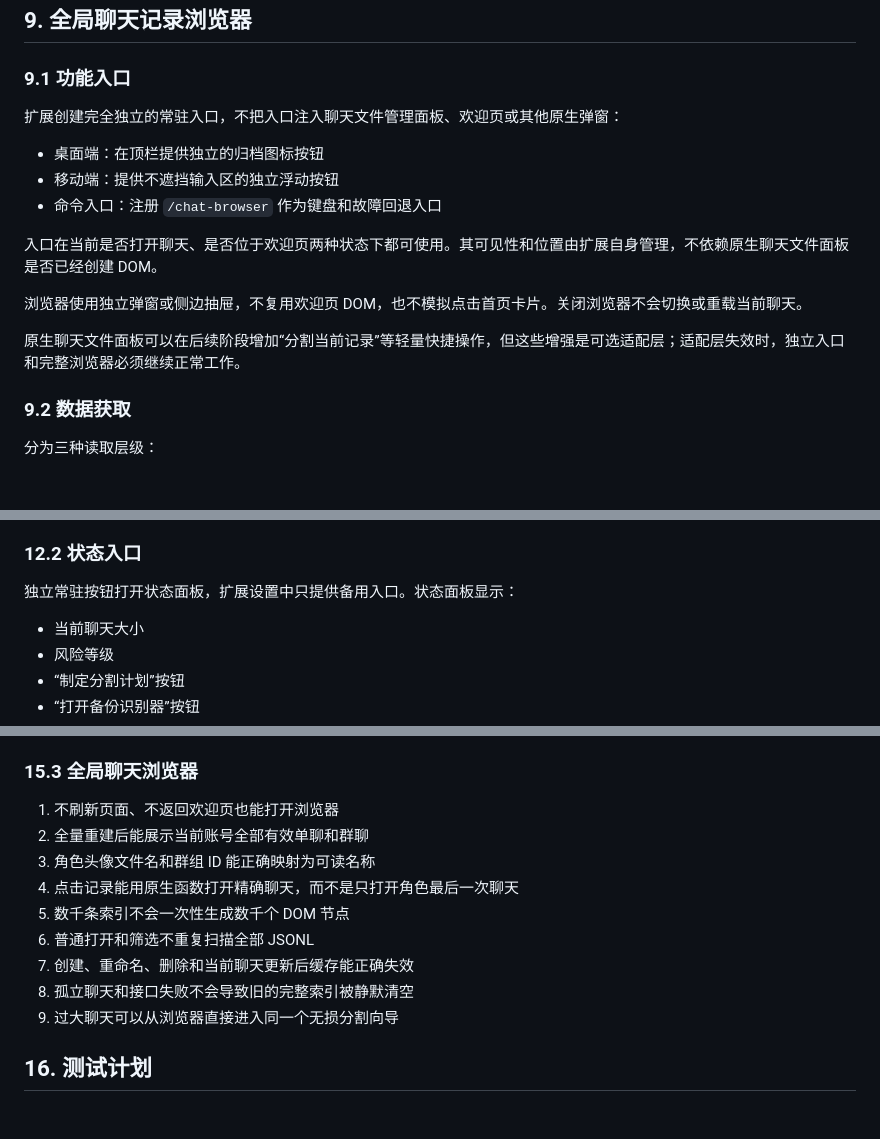
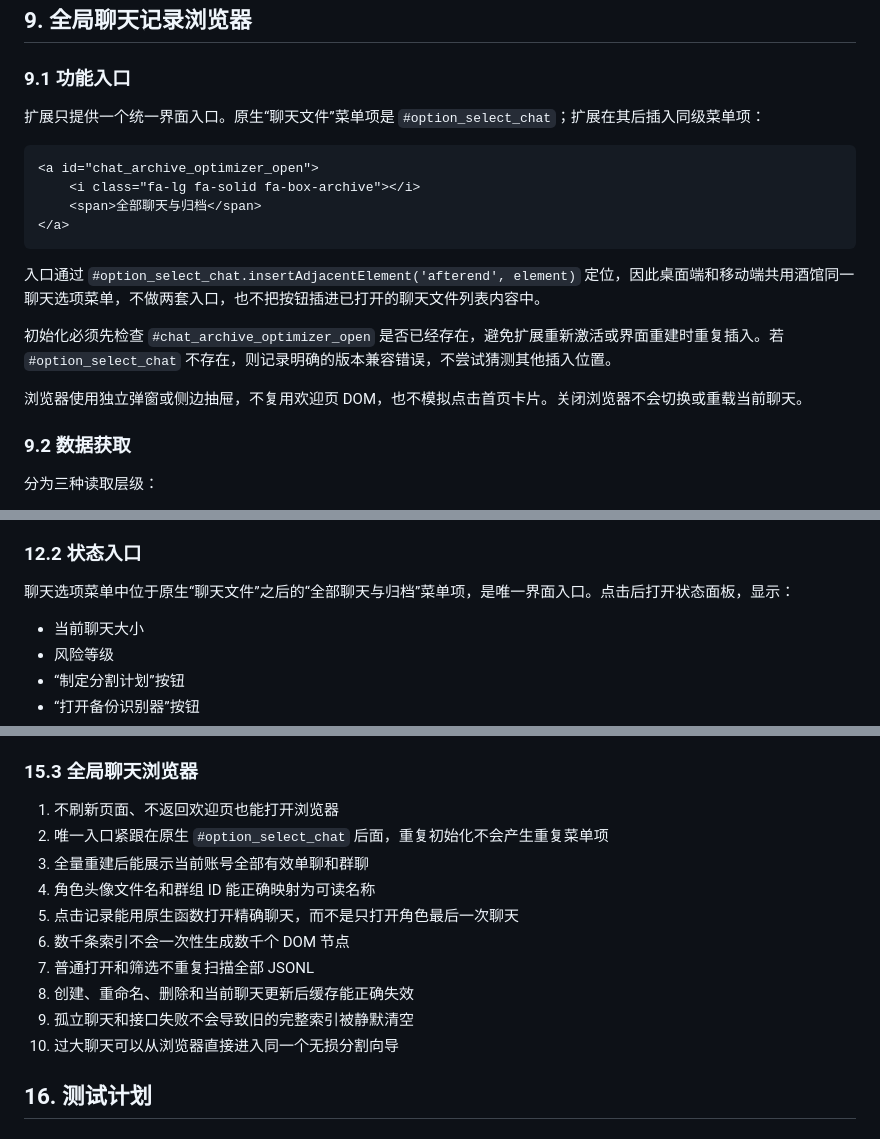
Before and after one commit to UnrealerNID/sillytavern-chat-manager, a Markdown page: docs/design.md, 3 parts joined by grey strips. Rendered like a GitHub page.

Commit message:
docs: unify chat browser entry

````diff
--- a/docs/design.md
+++ b/docs/design.md
@@ -388,17 +388,20 @@ UI 只有在 `verified` 时默认选中归属；`strong` 必须展示证据并
 
 ### 9.1 功能入口
 
-扩展创建完全独立的常驻入口，不把入口注入聊天文件管理面板、欢迎页或其他原生弹窗：
+扩展只提供一个统一界面入口。原生“聊天文件”菜单项是 `#option_select_chat`；扩展在其后插入同级菜单项：
 
-- 桌面端：在顶栏提供独立的归档图标按钮
-- 移动端：提供不遮挡输入区的独立浮动按钮
-- 命令入口：注册 `/chat-browser` 作为键盘和故障回退入口
+```html
+<a id="chat_archive_optimizer_open">
+    <i class="fa-lg fa-solid fa-box-archive"></i>
+    <span>全部聊天与归档</span>
+</a>
+```
 
-入口在当前是否打开聊天、是否位于欢迎页两种状态下都可使用。其可见性和位置由扩展自身管理，不依赖原生聊天文件面板是否已经创建 DOM。
+入口通过 `#option_select_chat.insertAdjacentElement('afterend', element)` 定位，因此桌面端和移动端共用酒馆同一聊天选项菜单，不做两套入口，也不把按钮插进已打开的聊天文件列表内容中。
+
+初始化必须先检查 `#chat_archive_optimizer_open` 是否已经存在，避免扩展重新激活或界面重建时重复插入。若 `#option_select_chat` 不存在，则记录明确的版本兼容错误，不尝试猜测其他插入位置。
 
 浏览器使用独立弹窗或侧边抽屉，不复用欢迎页 DOM，也不模拟点击首页卡片。关闭浏览器不会切换或重载当前聊天。
-
-原生聊天文件面板可以在后续阶段增加“分割当前记录”等轻量快捷操作，但这些增强是可选适配层；适配层失效时，独立入口和完整浏览器必须继续正常工作。
 
 ### 9.2 数据获取
 
@@ -537,7 +540,7 @@ type ChatIndexEntry = {
 
 ### 12.2 状态入口
 
-独立常驻按钮打开状态面板，扩展设置中只提供备用入口。状态面板显示：
+聊天选项菜单中位于原生“聊天文件”之后的“全部聊天与归档”菜单项，是唯一界面入口。点击后打开状态面板，显示：
 
 - 当前聊天大小
 - 风险等级
@@ -628,14 +631,15 @@ type ChatIndexEntry = {
 ### 15.3 全局聊天浏览器
 
 1. 不刷新页面、不返回欢迎页也能打开浏览器
-2. 全量重建后能展示当前账号全部有效单聊和群聊
-3. 角色头像文件名和群组 ID 能正确映射为可读名称
-4. 点击记录能用原生函数打开精确聊天，而不是只打开角色最后一次聊天
-5. 数千条索引不会一次性生成数千个 DOM 节点
-6. 普通打开和筛选不重复扫描全部 JSONL
-7. 创建、重命名、删除和当前聊天更新后缓存能正确失效
-8. 孤立聊天和接口失败不会导致旧的完整索引被静默清空
-9. 过大聊天可以从浏览器直接进入同一个无损分割向导
+2. 唯一入口紧跟在原生 `#option_select_chat` 后面，重复初始化不会产生重复菜单项
+3. 全量重建后能展示当前账号全部有效单聊和群聊
+4. 角色头像文件名和群组 ID 能正确映射为可读名称
+5. 点击记录能用原生函数打开精确聊天，而不是只打开角色最后一次聊天
+6. 数千条索引不会一次性生成数千个 DOM 节点
+7. 普通打开和筛选不重复扫描全部 JSONL
+8. 创建、重命名、删除和当前聊天更新后缓存能正确失效
+9. 孤立聊天和接口失败不会导致旧的完整索引被静默清空
+10. 过大聊天可以从浏览器直接进入同一个无损分割向导
 
 ## 16. 测试计划
 
````
